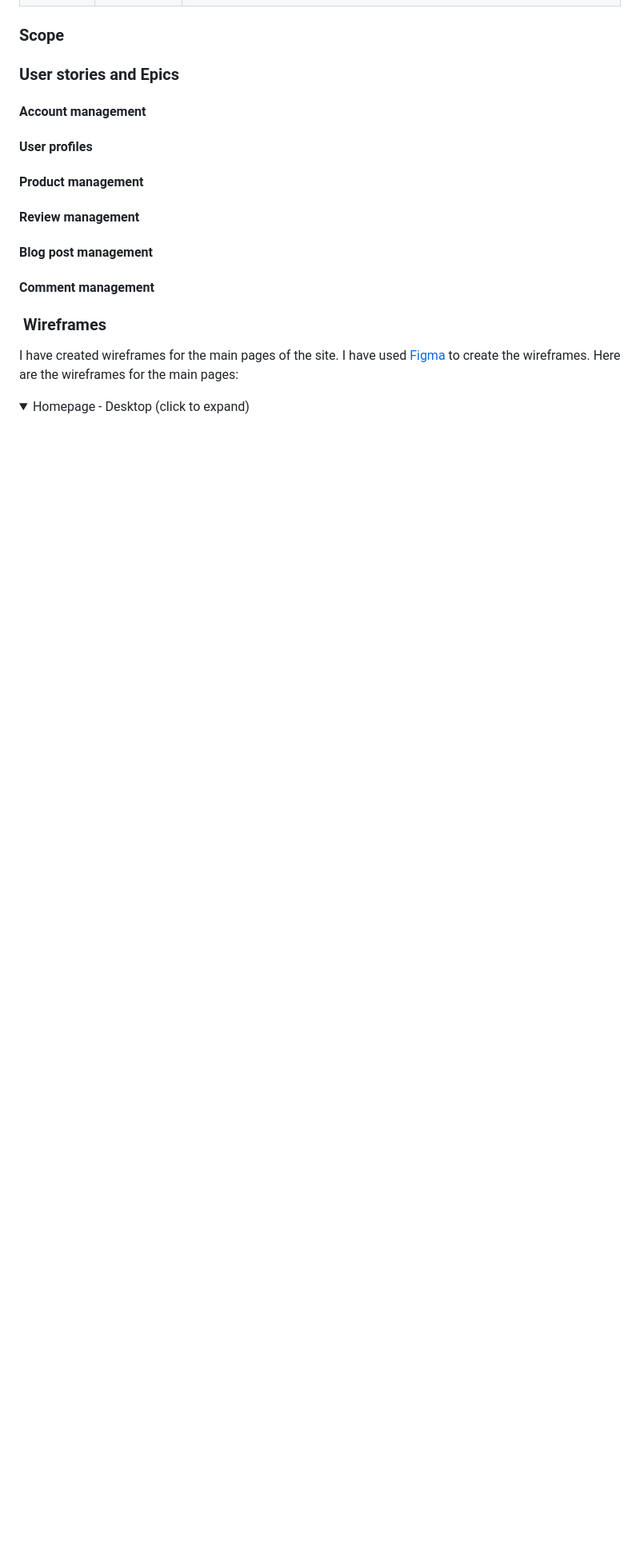
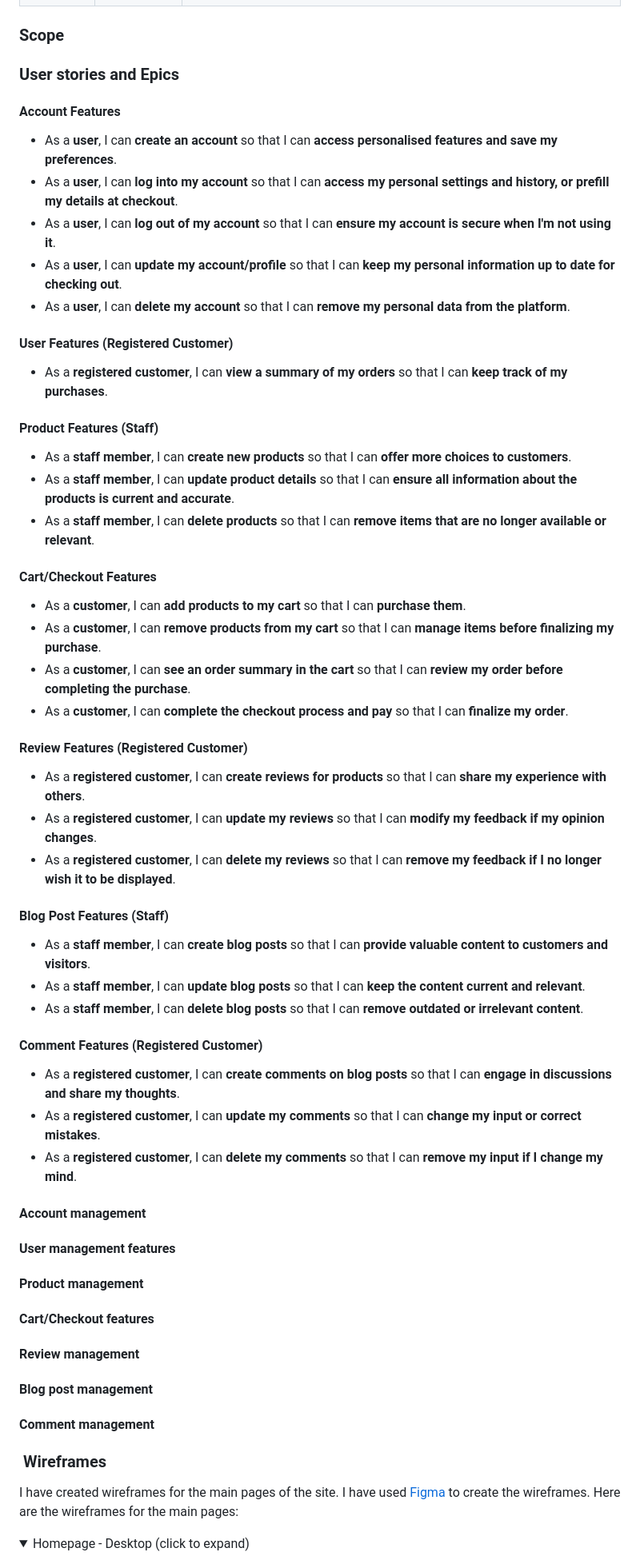
Before and after one commit to stephendawsondev/Sleep-Healthily, a Markdown page: README.md, the part around the change printed below. Shown: that part at 80% size. Drawn GitHub-style; folded sections open; blank space fills up the shorter version.

```diff
--- a/README.md
+++ b/README.md
@@ -55,11 +62,56 @@ Being a Developer myself, I have a lot of feature ideas for the Stackportfol.io
 
 ### User stories and Epics
 
+#### Account Features
+
+- As a **user**, I can **create an account** so that I can **access personalised features and save my preferences**.
+- As a **user**, I can **log into my account** so that I can **access my personal settings and history, or prefill my details at checkout**.
+- As a **user**, I can **log out of my account** so that I can **ensure my account is secure when I'm not using it**.
+- As a **user**, I can **update my account/profile** so that I can **keep my personal information up to date for checking out**.
+- As a **user**, I can **delete my account** so that I can **remove my personal data from the platform**.
+
+#### User Features (Registered Customer)
+
+- As a **registered customer**, I can **view a summary of my orders** so that I can **keep track of my purchases**.
+
+#### Product Features (Staff)
+
+- As a **staff member**, I can **create new products** so that I can **offer more choices to customers**.
+- As a **staff member**, I can **update product details** so that I can **ensure all information about the products is current and accurate**.
+- As a **staff member**, I can **delete products** so that I can **remove items that are no longer available or relevant**.
+
+#### Cart/Checkout Features
+
+- As a **customer**, I can **add products to my cart** so that I can **purchase them**.
+- As a **customer**, I can **remove products from my cart** so that I can **manage items before finalizing my purchase**.
+- As a **customer**, I can **see an order summary in the cart** so that I can **review my order before completing the purchase**.
+- As a **customer**, I can **complete the checkout process and pay** so that I can **finalize my order**.
+
+#### Review Features (Registered Customer)
+
+- As a **registered customer**, I can **create reviews for products** so that I can **share my experience with others**.
+- As a **registered customer**, I can **update my reviews** so that I can **modify my feedback if my opinion changes**.
+- As a **registered customer**, I can **delete my reviews** so that I can **remove my feedback if I no longer wish it to be displayed**.
+
+#### Blog Post Features (Staff)
+
+- As a **staff member**, I can **create blog posts** so that I can **provide valuable content to customers and visitors**.
+- As a **staff member**, I can **update blog posts** so that I can **keep the content current and relevant**.
+- As a **staff member**, I can **delete blog posts** so that I can **remove outdated or irrelevant content**.
+
+#### Comment Features (Registered Customer)
+
+- As a **registered customer**, I can **create comments on blog posts** so that I can **engage in discussions and share my thoughts**.
+- As a **registered customer**, I can **update my comments** so that I can **change my input or correct mistakes**.
+- As a **registered customer**, I can **delete my comments** so that I can **remove my input if I change my mind**.
+
 #### Account management
 
-#### User profiles
+#### User management features
 
 #### Product management
+
+#### Cart/Checkout features
 
 #### Review management
 
```
Also changed, not shown: other parts of README.md (+38 -31 lines).
